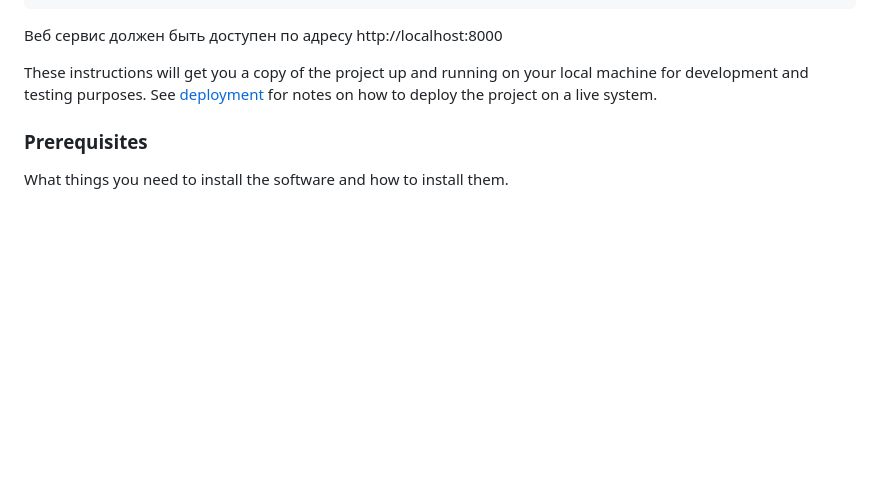
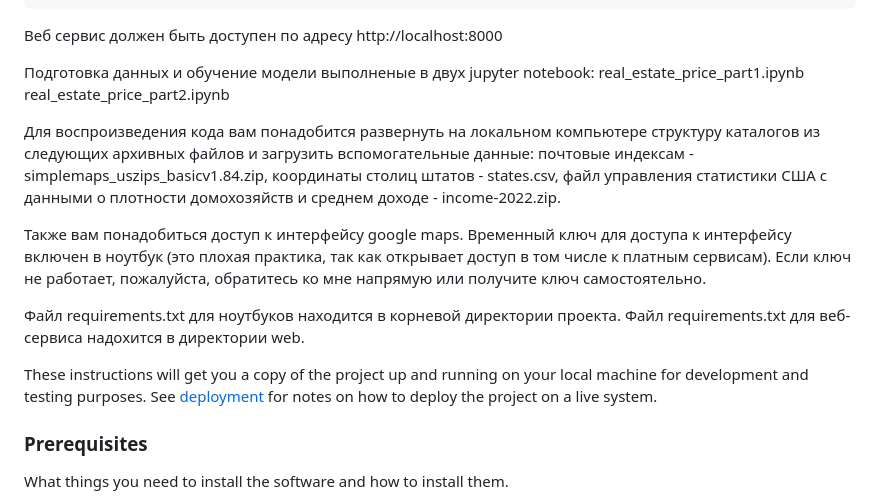
Before and after one commit to avsavin/project-d, a Markdown page: README.md, the part around the change printed below. Drawn GitHub-style; blank space fills up the shorter version.

````diff
--- a/README.md
+++ b/README.md
@@ -61,5 +61,19 @@ docker run -p 127.0.0.1:8000:8000 project-d<br>
 ```
 Веб сервис должен быть доступен по адресу http://localhost:8000
+
+Подготовка данных и обучение модели выполненые в двух jupyter notebook:
+real_estate_price_part1.ipynb
+real_estate_price_part2.ipynb
+
+Для воспроизведения кода вам понадобится развернуть на локальном компьютере структуру каталогов из следующих архивных файлов и загрузить вспомогательные данные:
+почтовые индексам - simplemaps_uszips_basicv1.84.zip,
+координаты столиц штатов - states.csv,
+файл управления статистики США c данными о плотности домохозяйств и среднем доходе - income-2022.zip.
+
+Также вам понадобиться доступ к интерфейсу google maps. Временный ключ для доступа к интерфейсу включен в ноутбук (это плохая практика, так как открывает доступ в том числе к платным сервисам). Если ключ не работает, пожалуйста, обратитесь ко мне напрямую или получите ключ самостоятельно.
+
+Файл requirements.txt для ноутбуков находится в корневой директории проекта.
+Файл requirements.txt для веб-сервиса надохится в директории web.
 
 These instructions will get you a copy of the project up and running on your local machine for development and testing purposes. See [deployment](#deployment) for notes on how to deploy the project on a live system.
 
````
Also changed, not shown: other parts of README.md (+2 -2 lines).
